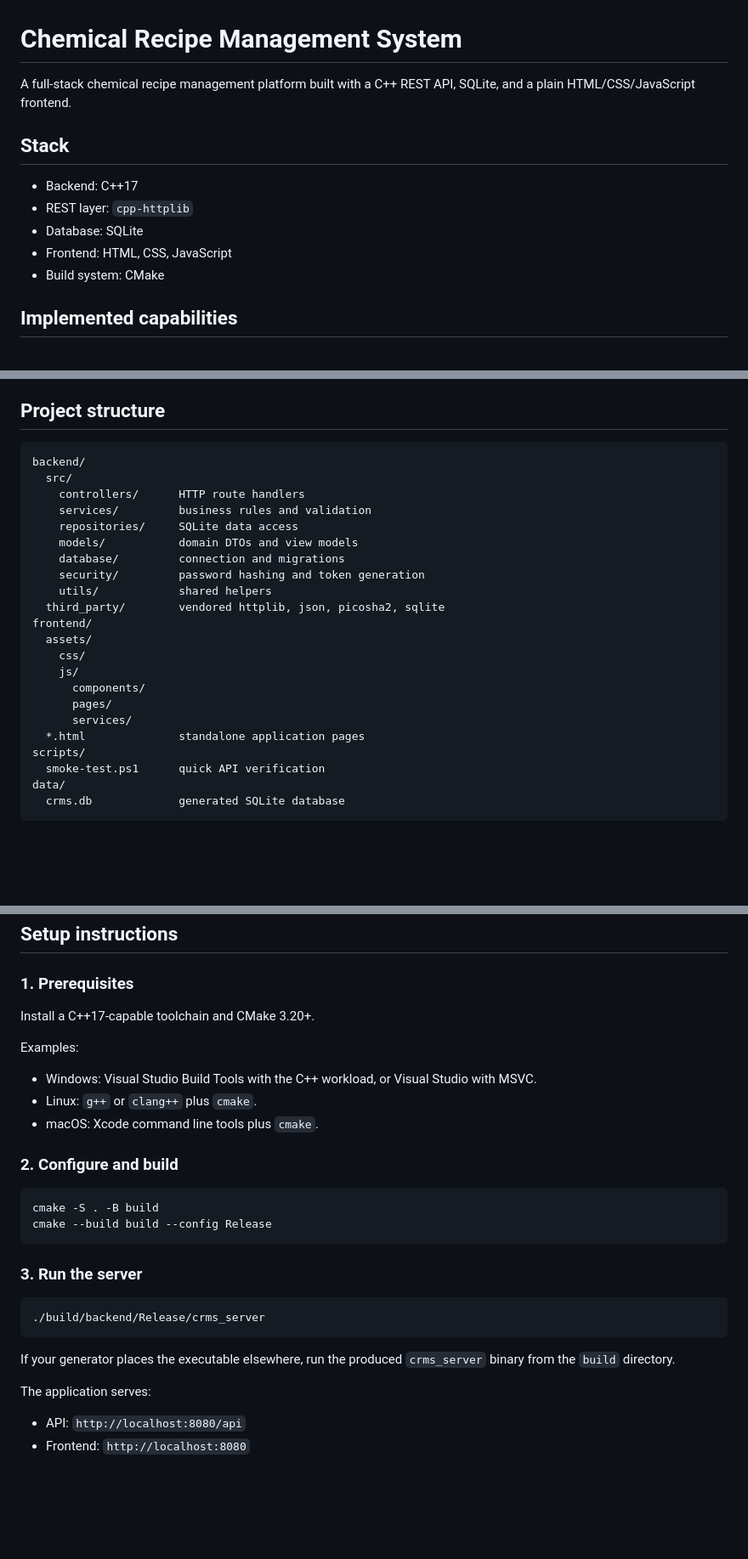
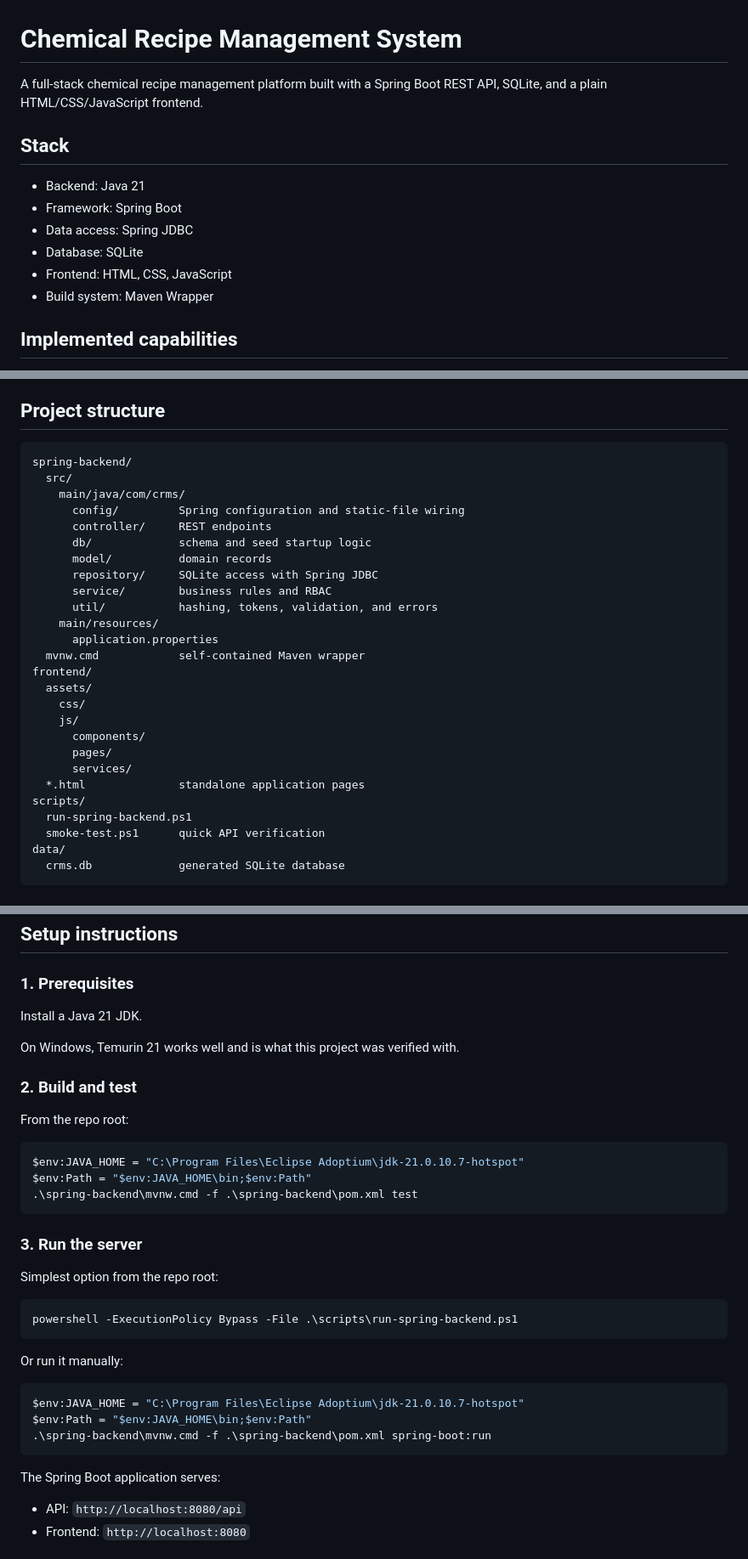
Before and after one commit to PAAndonov22/ChemicalRecipeManagementSystem, a Markdown page: README.md, 3 parts joined by grey strips. Shown at 85% size. Rendered like a GitHub page; blank space fills up the shorter version.

Commit message:
Update README for Spring Boot setup

````diff
--- a/README.md
+++ b/README.md
@@ -1,14 +1,15 @@
 # Chemical Recipe Management System
 
-A full-stack chemical recipe management platform built with a C++ REST API, SQLite, and a plain HTML/CSS/JavaScript frontend.
+A full-stack chemical recipe management platform built with a Spring Boot REST API, SQLite, and a plain HTML/CSS/JavaScript frontend.
 
 ## Stack
 
-- Backend: C++17
-- REST layer: `cpp-httplib`
+- Backend: Java 21
+- Framework: Spring Boot
+- Data access: Spring JDBC
 - Database: SQLite
 - Frontend: HTML, CSS, JavaScript
-- Build system: CMake
+- Build system: Maven Wrapper
 
 ## Implemented capabilities
 
@@ -34,16 +35,19 @@ A full-stack chemical recipe management platform built with a C++ REST API, SQLi
 ## Project structure
 
 ```text
-backend/
+spring-backend/
   src/
-    controllers/      HTTP route handlers
-    services/         business rules and validation
-    repositories/     SQLite data access
-    models/           domain DTOs and view models
-    database/         connection and migrations
-    security/         password hashing and token generation
-    utils/            shared helpers
-  third_party/        vendored httplib, json, picosha2, sqlite
+    main/java/com/crms/
+      config/         Spring configuration and static-file wiring
+      controller/     REST endpoints
+      db/             schema and seed startup logic
+      model/          domain records
+      repository/     SQLite access with Spring JDBC
+      service/        business rules and RBAC
+      util/           hashing, tokens, validation, and errors
+    main/resources/
+      application.properties
+  mvnw.cmd            self-contained Maven wrapper
 frontend/
   assets/
     css/
@@ -53,6 +57,7 @@ frontend/
       services/
   *.html              standalone application pages
 scripts/
+  run-spring-backend.ps1
   smoke-test.ps1      quick API verification
 data/
   crms.db             generated SQLite database
@@ -98,30 +103,37 @@ The application uses SQLite only.
 
 ### 1. Prerequisites
 
-Install a C++17-capable toolchain and CMake 3.20+.
+Install a Java 21 JDK.
 
-Examples:
+On Windows, Temurin 21 works well and is what this project was verified with.
 
-- Windows: Visual Studio Build Tools with the C++ workload, or Visual Studio with MSVC.
-- Linux: `g++` or `clang++` plus `cmake`.
-- macOS: Xcode command line tools plus `cmake`.
+### 2. Build and test
 
-### 2. Configure and build
+From the repo root:
 
-```bash
-cmake -S . -B build
-cmake --build build --config Release
+```powershell
+$env:JAVA_HOME = "C:\Program Files\Eclipse Adoptium\jdk-21.0.10.7-hotspot"
+$env:Path = "$env:JAVA_HOME\bin;$env:Path"
+.\spring-backend\mvnw.cmd -f .\spring-backend\pom.xml test
 ```
 
 ### 3. Run the server
 
-```bash
-./build/backend/Release/crms_server
+Simplest option from the repo root:
+
+```powershell
+powershell -ExecutionPolicy Bypass -File .\scripts\run-spring-backend.ps1
 ```
 
-If your generator places the executable elsewhere, run the produced `crms_server` binary from the `build` directory.
+Or run it manually:
 
-The application serves:
+```powershell
+$env:JAVA_HOME = "C:\Program Files\Eclipse Adoptium\jdk-21.0.10.7-hotspot"
+$env:Path = "$env:JAVA_HOME\bin;$env:Path"
+.\spring-backend\mvnw.cmd -f .\spring-backend\pom.xml spring-boot:run
+```
+
+The Spring Boot application serves:
 
 - API: `http://localhost:8080/api`
 - Frontend: `http://localhost:8080`
````
Also changed, not shown: other parts of README.md (+2 -2 lines).
